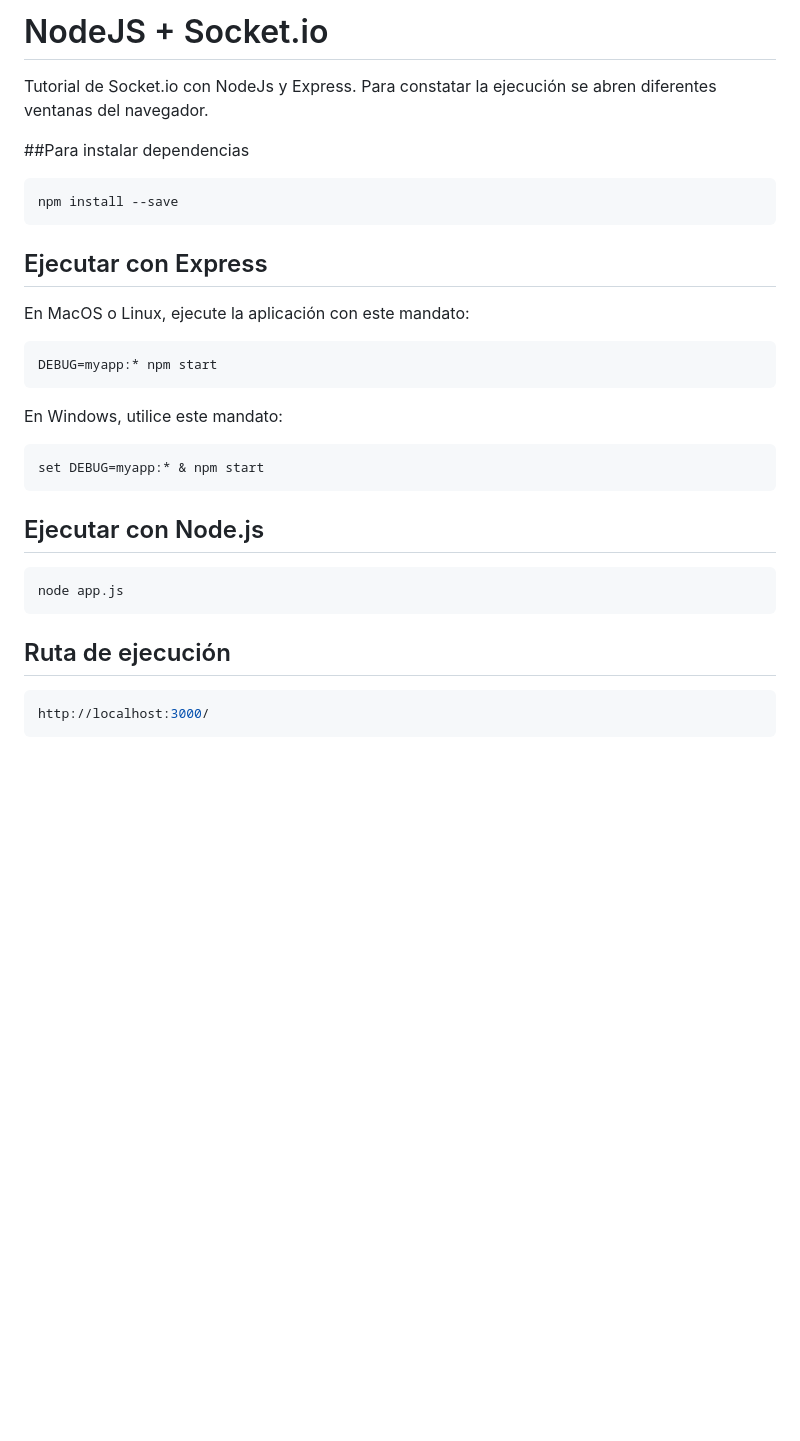
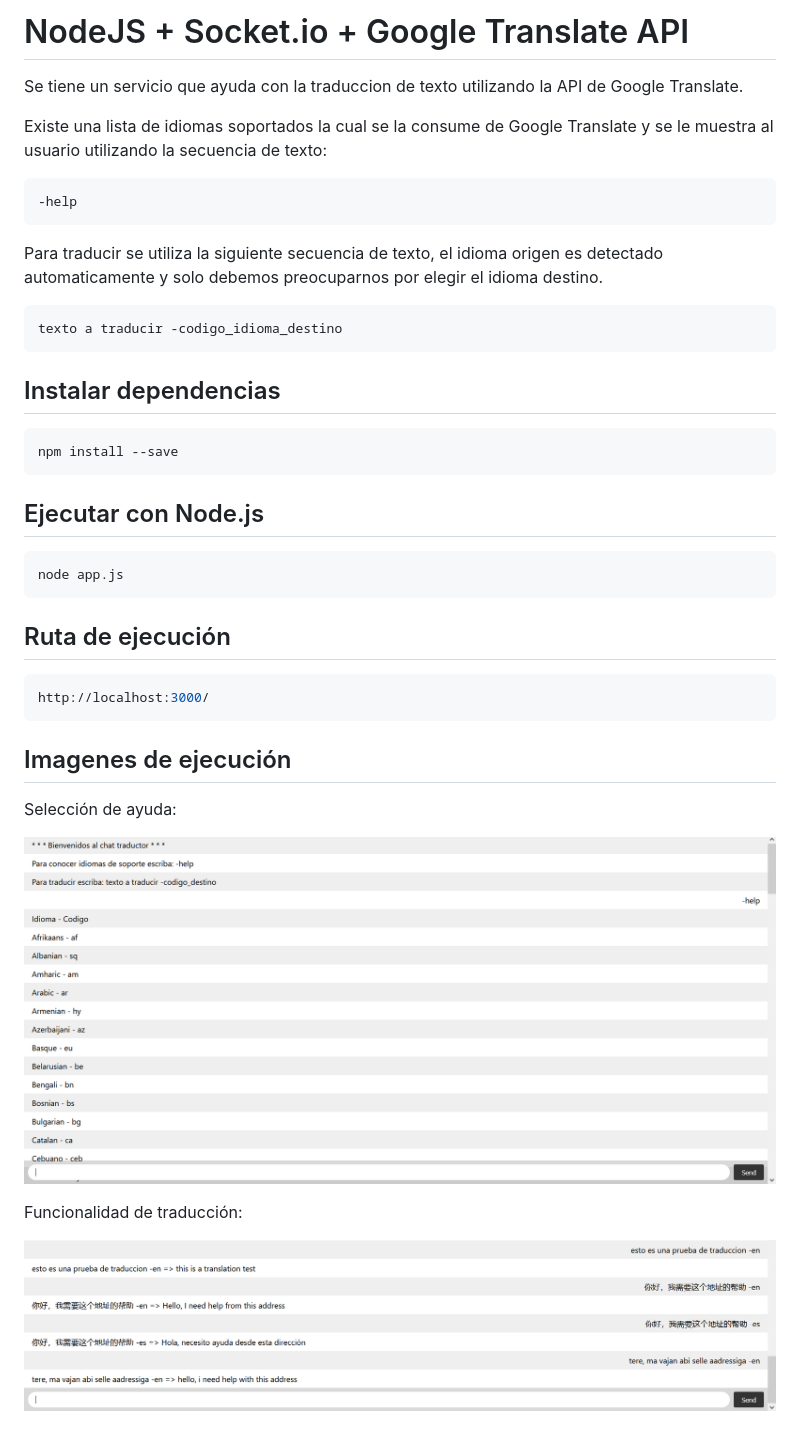
Before and after one commit to juniverjair/nodejsProyecto, a Markdown page: README.md, the part around the change. GitHub-like rendering; pictures changed too: img/help.PNG (added), img/trans.PNG (added); blank space fills up the shorter version.

````diff
--- a/README.md
+++ b/README.md
@@ -1,26 +1,21 @@
-# NodeJS + Socket.io
+# NodeJS + Socket.io + Google Translate API
 
-Tutorial de Socket.io con NodeJs y Express.
-Para constatar la ejecución se abren diferentes ventanas del navegador.
+Se tiene un servicio que ayuda con la traduccion de texto utilizando la API de Google Translate.
 
-##Para instalar dependencias
+Existe una lista de idiomas soportados la cual se la consume de Google Translate y se le muestra al usuario utilizando la secuencia de texto:
+
+```sh
+-help
+```
+ Para traducir se utiliza la siguiente secuencia de texto, el idioma origen es detectado automaticamente y solo debemos preocuparnos por elegir el idioma destino.
+```sh
+texto a traducir -codigo_idioma_destino
+```
+
+## Instalar dependencias
 
 ```bash
 npm install --save
-```
-
-## Ejecutar con Express
-
-En MacOS o Linux, ejecute la aplicación con este mandato:
-
-```bash
-DEBUG=myapp:* npm start
-```
-
-En Windows, utilice este mandato:
-
-```bash
-set DEBUG=myapp:* & npm start
 ```
 
 ## Ejecutar con Node.js
@@ -34,3 +29,13 @@ node app.js
 ```bash
 http://localhost:3000/
 ```
+
+## Imagenes de ejecución
+
+Selección de ayuda:
+
+![alt text](./img/help.PNG)
+
+Funcionalidad de traducción:
+
+![alt text](./img/trans.PNG)
````
Also changed, not shown: 4 other files.
